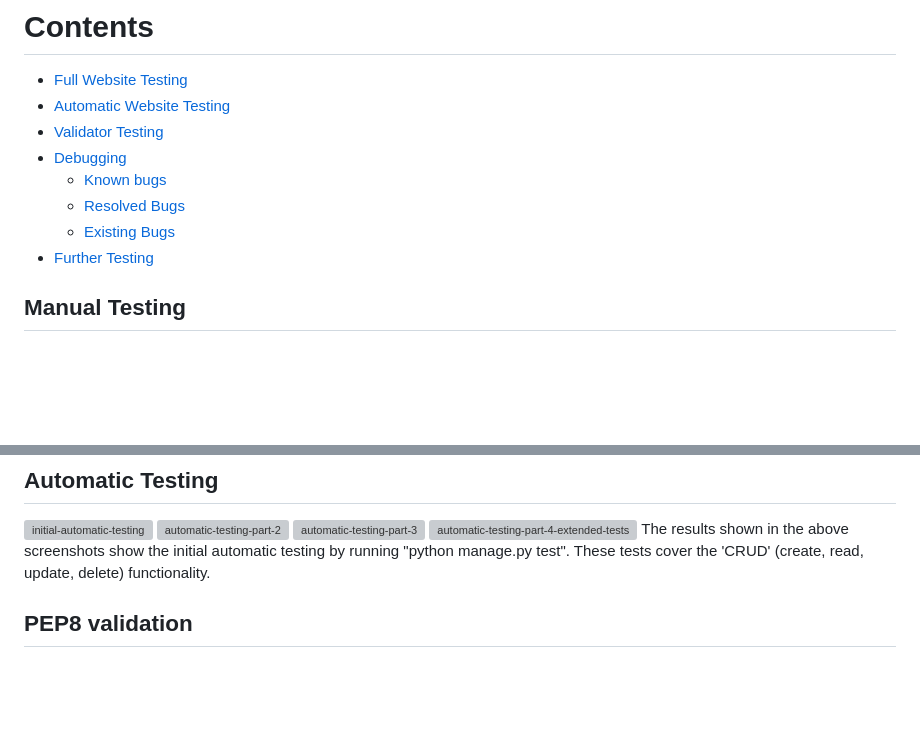
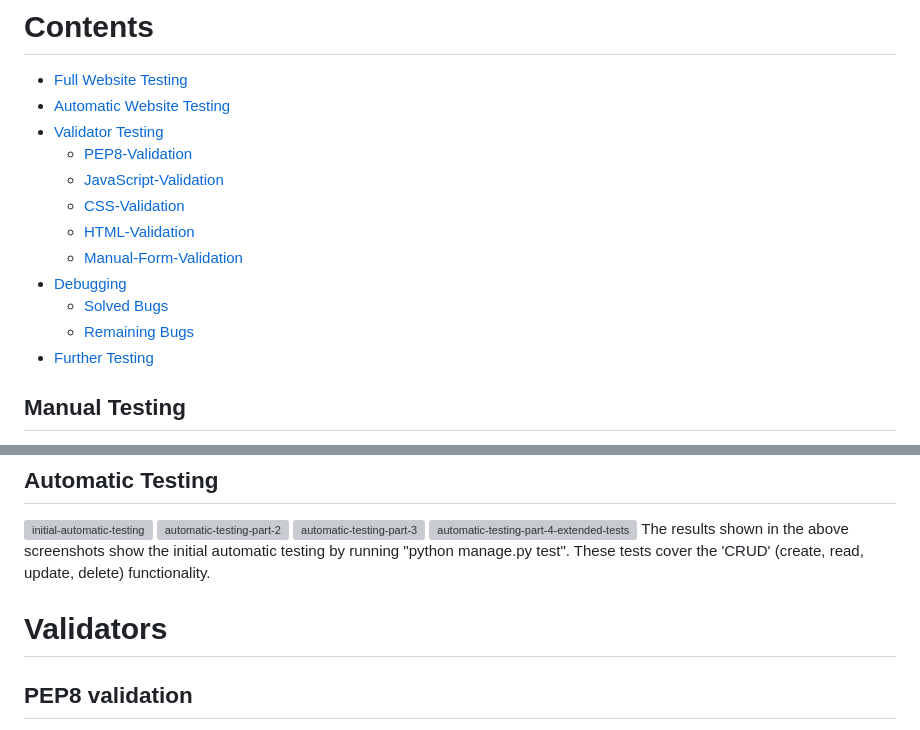
Before and after one commit to BeeBeeBethC/Starplanner-PP4, a Markdown page: TESTING.md, 2 parts joined by grey strips. Rendered like a GitHub page; blank space fills up the shorter version; grey boxes are pictures that could not be loaded.

```diff
--- a/TESTING.md
+++ b/TESTING.md
@@ -5,11 +5,15 @@ This document has been produced due to the extensive testing conducted on this p
 # Contents
 * [Full Website Testing](#manual-testing)
 * [Automatic Website Testing](#automatic-testing)
-* [Validator Testing](#validator-testing)
-* [Debugging](#debugging)
-    * [Known bugs](#known-bugs)
-    * [Resolved Bugs](#resolved-bugs)
-    * [Existing Bugs](#existing-bugs)
+* [Validator Testing](#validators)
+    * [PEP8-Validation](#pep8-validation)
+    * [JavaScript-Validation](#jshint-validation)
+    * [CSS-Validation](#css-validation)
+    * [HTML-Validation](#html-validation)
+    * [Manual-Form-Validation](#manual-form-validation)
+* [Debugging](#bugs)
+    * [Solved Bugs](#solved-bugs)
+    * [Remaining Bugs](#remaining-bugs)
 * [Further Testing](#further-testing)
 
 
@@ -47,6 +51,8 @@ Full Manual Testing performed. results as shown
 ![automatic-testing-part-3](starplanner/static/starplanner/images/Picture16.png)
 ![automatic-testing-part-4-extended-tests](starplanner/static/starplanner/images/Picture17.png)
 The results shown in the above screenshots show the initial automatic testing by running "python manage.py test". These tests cover the 'CRUD' (create, read, update, delete) functionality.
+
+# Validators
 
 ## PEP8 validation
 
```
Also changed, not shown: README.md (+7 -7 lines).
